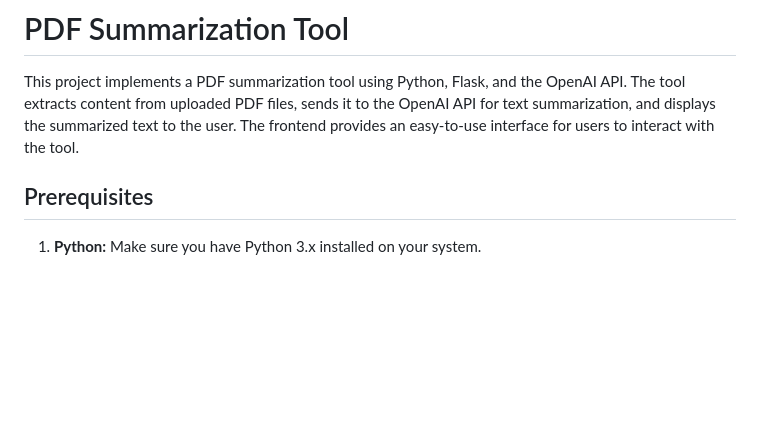
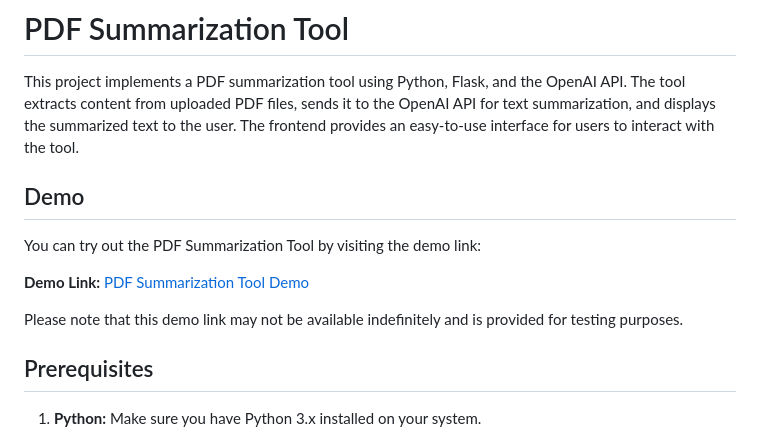
Before and after one commit to alfredoackermann/pdf-summarization-tool, a Markdown page: README.md, the part around the change. Rendered like a GitHub page; blank space fills up the shorter version.

Commit message:
demo link

```diff
--- a/README.md
+++ b/README.md
@@ -1,6 +1,14 @@
 # PDF Summarization Tool
 
 This project implements a PDF summarization tool using Python, Flask, and the OpenAI API. The tool extracts content from uploaded PDF files, sends it to the OpenAI API for text summarization, and displays the summarized text to the user. The frontend provides an easy-to-use interface for users to interact with the tool.
+
+## Demo
+
+You can try out the PDF Summarization Tool by visiting the demo link:
+
+**Demo Link:** [PDF Summarization Tool Demo](http://pdf-summarization-tool.us-east-2.elasticbeanstalk.com/)
+
+Please note that this demo link may not be available indefinitely and is provided for testing purposes.
 
 ## Prerequisites
 
```
